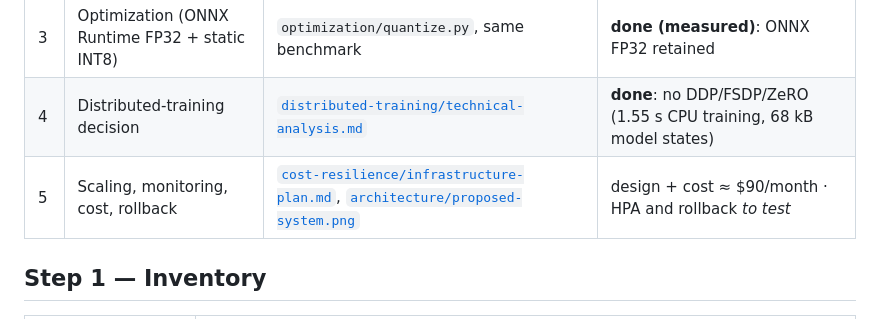
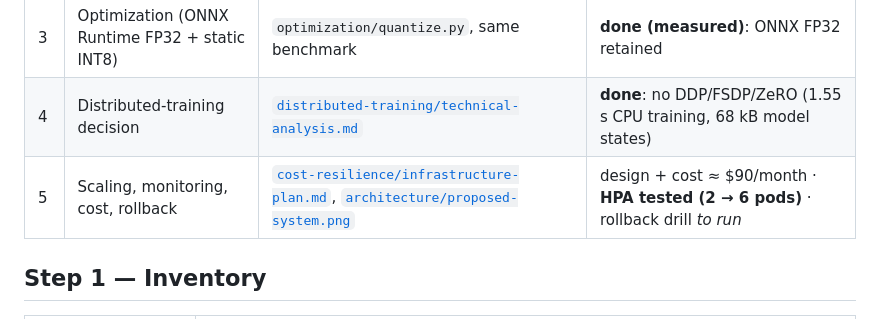
Before and after one commit to comebonneviale07-web/AdvCloud_MLOps_Proj, a Markdown page: ai-infrastructure/README.md, the part around one of its changes. Drawn GitHub-style.

```diff
--- a/ai-infrastructure/README.md
+++ b/ai-infrastructure/README.md
@@ -10,7 +10,7 @@ Anything still marked *to measure* has not been measured.
 | 2 | Baseline benchmark | `benchmarks/benchmark.py`, `load_test.py` → [`benchmarks/results/`](benchmarks/results/) | **done (measured)**: model-level + HTTP end-to-end |
 | 3 | Optimization (ONNX Runtime FP32 + static INT8) | `optimization/quantize.py`, same benchmark | **done (measured)**: ONNX FP32 retained |
 | 4 | Distributed-training decision | [`distributed-training/technical-analysis.md`](distributed-training/technical-analysis.md) | **done**: no DDP/FSDP/ZeRO (1.55 s CPU training, 68 kB model states) |
-| 5 | Scaling, monitoring, cost, rollback | [`cost-resilience/infrastructure-plan.md`](cost-resilience/infrastructure-plan.md), [`architecture/proposed-system.png`](architecture/proposed-system.png) | design + cost ≈ $90/month · HPA and rollback *to test* |
+| 5 | Scaling, monitoring, cost, rollback | [`cost-resilience/infrastructure-plan.md`](cost-resilience/infrastructure-plan.md), [`architecture/proposed-system.png`](architecture/proposed-system.png) | design + cost ≈ $90/month · **HPA tested (2 → 6 pods)** · rollback drill *to run* |
 
 ## Step 1 — Inventory
 
```
Also changed, not shown: other parts of ai-infrastructure/README.md (+1 -1 lines), README.md (+21 -0 lines), ai-infrastructure/cost-resilience/infrastructure-plan.md (+10 -6 lines), docs/screenshots/hpa-watch.png (added), 1 other file.
